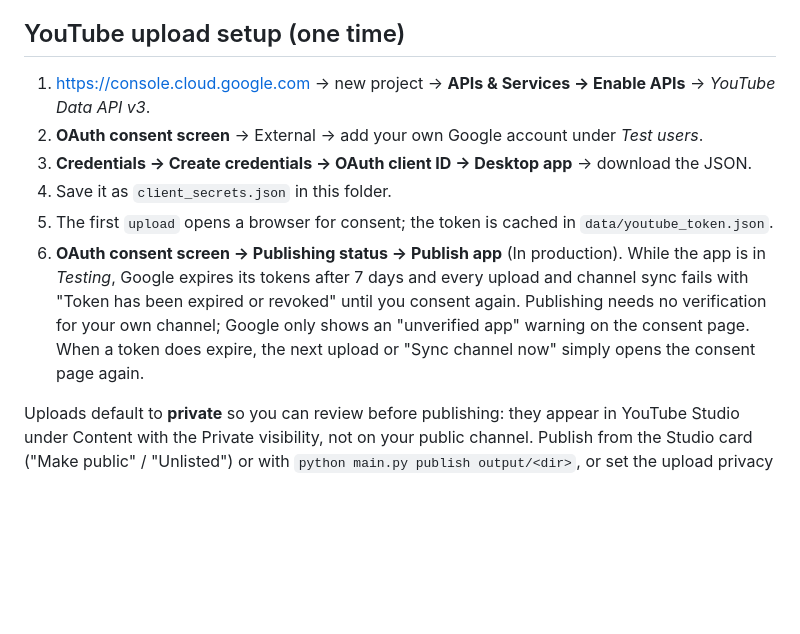
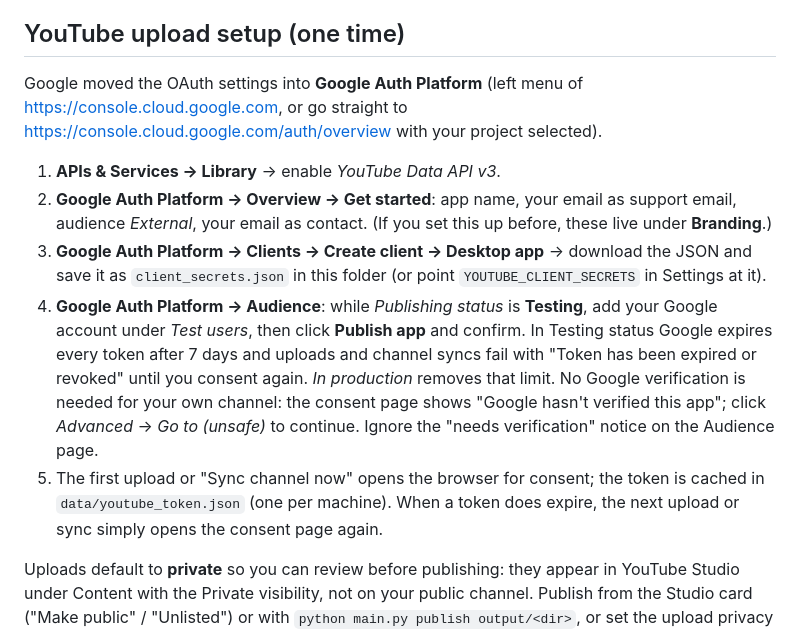
Before and after one commit to bigmo6286/youtube-shorts-automation, a Markdown page: README.md, the part around the change. GitHub-like rendering; blank space fills up the shorter version.

Commit message:
README: YouTube OAuth setup rewritten for the current Google Auth Platform console (Audience -> Publish app)
Co-Authored-By: Claude Fable 5.1 <noreply@anthropic.com>

```diff
--- a/README.md
+++ b/README.md
@@ -268,16 +268,23 @@ file) or set the default, volume, fade and ducking under Settings.
 
 ## YouTube upload setup (one time)
 
-1. https://console.cloud.google.com -> new project -> **APIs & Services -> Enable APIs** -> *YouTube Data API v3*.
-2. **OAuth consent screen** -> External -> add your own Google account under *Test users*.
-3. **Credentials -> Create credentials -> OAuth client ID -> Desktop app** -> download the JSON.
-4. Save it as `client_secrets.json` in this folder.
-5. The first `upload` opens a browser for consent; the token is cached in `data/youtube_token.json`.
-6. **OAuth consent screen -> Publishing status -> Publish app** (In production). While the app is in
-   *Testing*, Google expires its tokens after 7 days and every upload and channel sync fails with
-   "Token has been expired or revoked" until you consent again. Publishing needs no verification for
-   your own channel; Google only shows an "unverified app" warning on the consent page. When a token
-   does expire, the next upload or "Sync channel now" simply opens the consent page again.
+Google moved the OAuth settings into **Google Auth Platform** (left menu of https://console.cloud.google.com,
+or go straight to https://console.cloud.google.com/auth/overview with your project selected).
+
+1. **APIs & Services -> Library** -> enable *YouTube Data API v3*.
+2. **Google Auth Platform -> Overview -> Get started**: app name, your email as support email, audience
+   *External*, your email as contact. (If you set this up before, these live under **Branding**.)
+3. **Google Auth Platform -> Clients -> Create client -> Desktop app** -> download the JSON and save it
+   as `client_secrets.json` in this folder (or point `YOUTUBE_CLIENT_SECRETS` in Settings at it).
+4. **Google Auth Platform -> Audience**: while *Publishing status* is **Testing**, add your Google account
+   under *Test users*, then click **Publish app** and confirm. In Testing status Google expires every
+   token after 7 days and uploads and channel syncs fail with "Token has been expired or revoked" until
+   you consent again. *In production* removes that limit. No Google verification is needed for your own
+   channel: the consent page shows "Google hasn't verified this app"; click *Advanced* -> *Go to <app
+   name> (unsafe)* to continue. Ignore the "needs verification" notice on the Audience page.
+5. The first upload or "Sync channel now" opens the browser for consent; the token is cached in
+   `data/youtube_token.json` (one per machine). When a token does expire, the next upload or sync simply
+   opens the consent page again.
 
 Uploads default to **private** so you can review before publishing: they appear in YouTube Studio
 under Content with the Private visibility, not on your public channel. Publish from the Studio card
```
